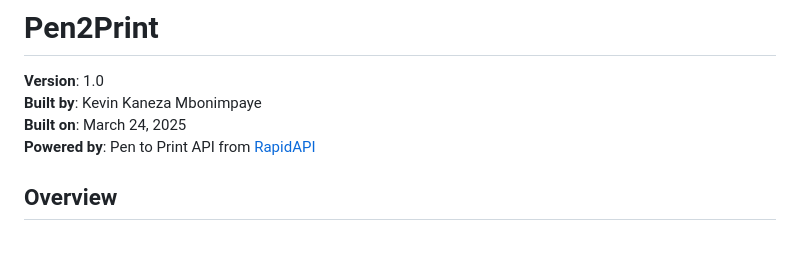
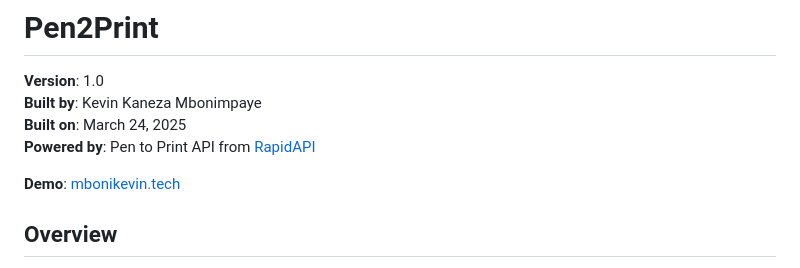
Before and after one commit to mbonikevin/pen2print, a Markdown page: README.md, the part around the change printed below. Rendered like a GitHub page; blank space fills up the shorter version.

Commit message:
demo incruded in the readme

```diff
--- a/README.md
+++ b/README.md
@@ -6,6 +6,8 @@
 **Built by**: Kevin Kaneza Mbonimpaye
 **Built on**: March 24, 2025
 **Powered by**: Pen to Print API from [RapidAPI](https://rapidapi.com)
+
+**Demo**: [mbonikevin.tech](https://mbonikevin.tech)
 
 ## Overview
 
```
Also changed, not shown: other parts of README.md (+1 -0 lines).
